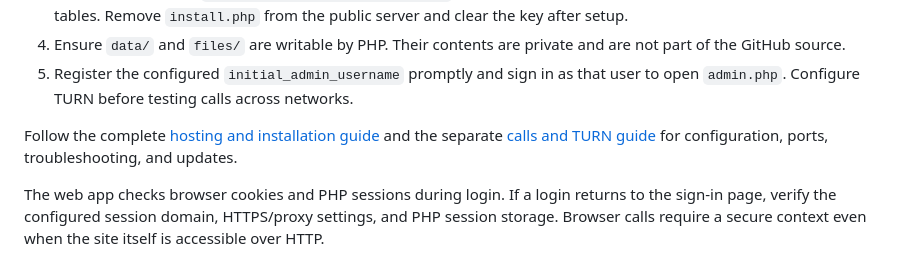
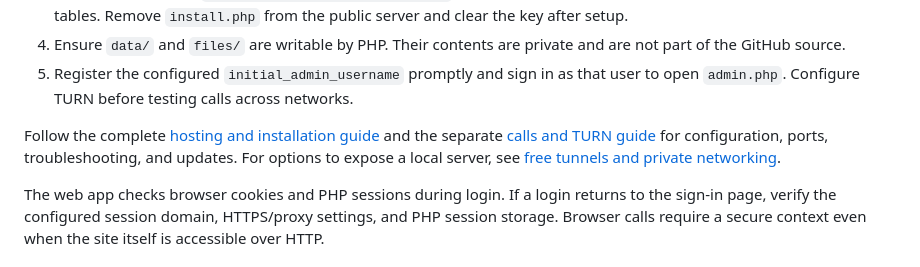
Before and after one commit to LChatDev/LChat, a Markdown page: README.md, the part around the change. Drawn GitHub-style.

Commit message:
Document free tunneling options

```diff
--- a/README.md
+++ b/README.md
@@ -25,6 +25,7 @@ Download the installable [LChat 2.0.4 APK](https://github.com/leosmleol-svg/LCha
 5. Register the configured `initial_admin_username` promptly and sign in as that user to open `admin.php`. Configure TURN before testing calls across networks.
 
 Follow the complete [hosting and installation guide](HOSTING.md) and the separate [calls and TURN guide](CALLS.md) for configuration, ports, troubleshooting, and updates.
+For options to expose a local server, see [free tunnels and private networking](TUNNELS.md).
 
 The web app checks browser cookies and PHP sessions during login. If a login returns to the sign-in page, verify the configured session domain, HTTPS/proxy settings, and PHP session storage. Browser calls require a secure context even when the site itself is accessible over HTTP.
 
```
Also changed, not shown: CALLS.md (+2 -0 lines), TUNNELS.md (added, +10 -0 lines).
